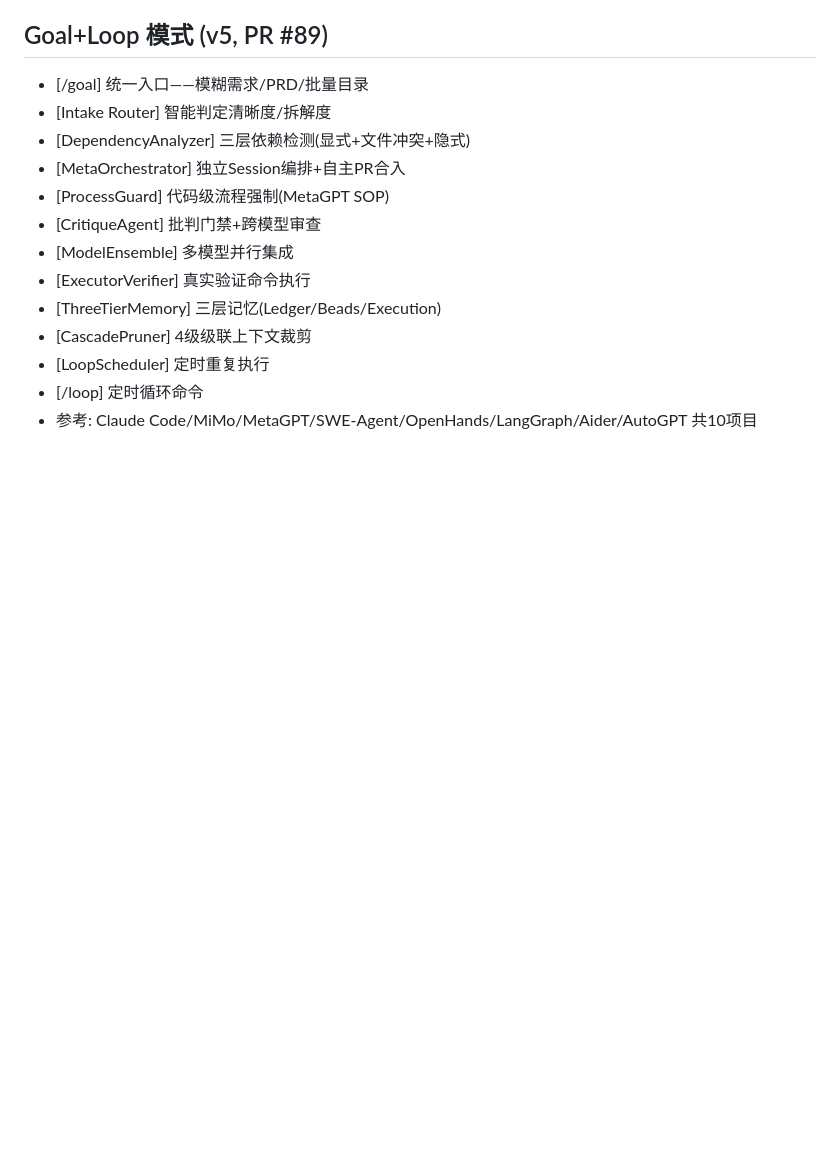
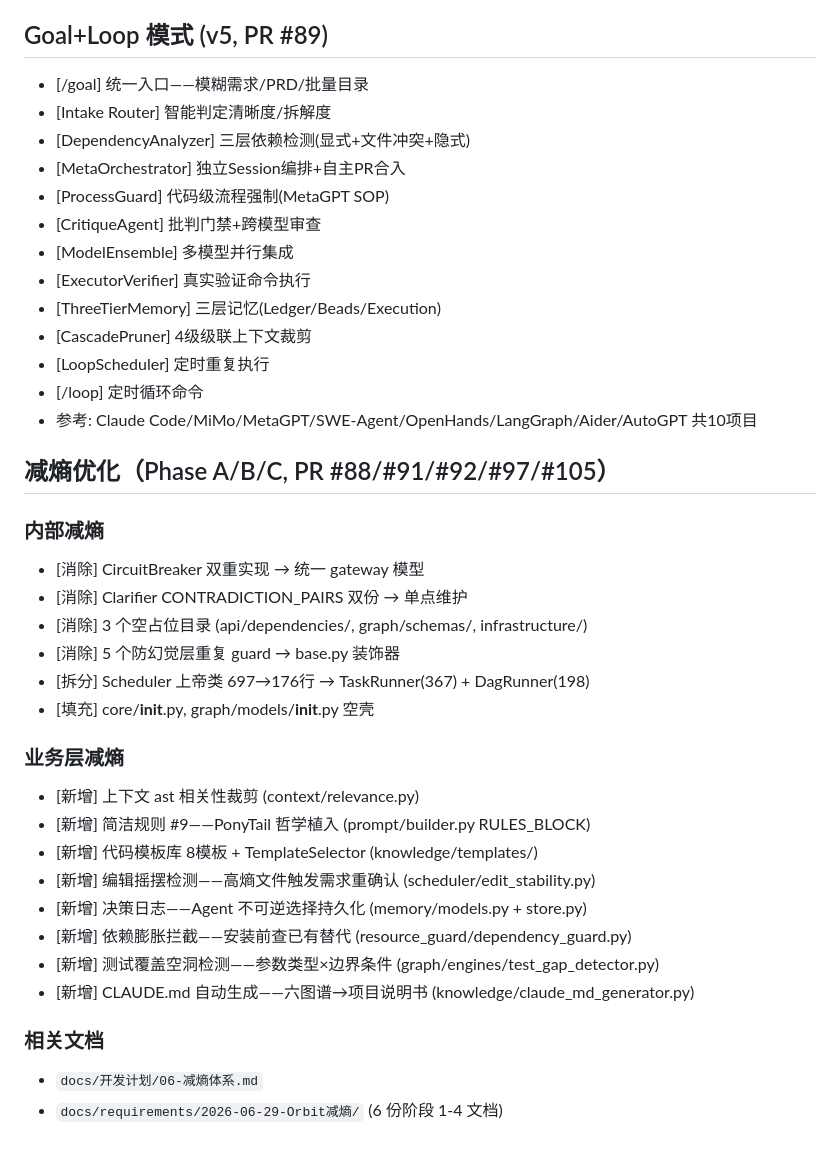
Before and after one commit to juliu-afk/Orbit, a Markdown page: docs/已实现功能清单.md, the part around the change. GitHub-like rendering; blank space fills up the shorter version.

Commit message:
docs: 减熵项目收尾——更新功能清单+开发计划状态
Co-Authored-By: Claude <noreply@anthropic.com>

```diff
--- a/docs/已实现功能清单.md
+++ b/docs/已实现功能清单.md
@@ -160,3 +160,27 @@
 - [LoopScheduler] 定时重复执行
 - [/loop] 定时循环命令
 - 参考: Claude Code/MiMo/MetaGPT/SWE-Agent/OpenHands/LangGraph/Aider/AutoGPT 共10项目
+
+## 减熵优化（Phase A/B/C, PR #88/#91/#92/#97/#105）
+
+### 内部减熵
+- [消除] CircuitBreaker 双重实现 → 统一 gateway 模型
+- [消除] Clarifier CONTRADICTION_PAIRS 双份 → 单点维护
+- [消除] 3 个空占位目录 (api/dependencies/, graph/schemas/, infrastructure/)
+- [消除] 5 个防幻觉层重复 guard → base.py 装饰器
+- [拆分] Scheduler 上帝类 697→176行 → TaskRunner(367) + DagRunner(198)
+- [填充] core/__init__.py, graph/models/__init__.py 空壳
+
+### 业务层减熵
+- [新增] 上下文 ast 相关性裁剪 (context/relevance.py)
+- [新增] 简洁规则 #9——PonyTail 哲学植入 (prompt/builder.py RULES_BLOCK)
+- [新增] 代码模板库 8模板 + TemplateSelector (knowledge/templates/)
+- [新增] 编辑摇摆检测——高熵文件触发需求重确认 (scheduler/edit_stability.py)
+- [新增] 决策日志——Agent 不可逆选择持久化 (memory/models.py + store.py)
+- [新增] 依赖膨胀拦截——安装前查已有替代 (resource_guard/dependency_guard.py)
+- [新增] 测试覆盖空洞检测——参数类型×边界条件 (graph/engines/test_gap_detector.py)
+- [新增] CLAUDE.md 自动生成——六图谱→项目说明书 (knowledge/claude_md_generator.py)
+
+### 相关文档
+- `docs/开发计划/06-减熵体系.md`
+- `docs/requirements/2026-06-29-Orbit减熵/` (6 份阶段 1-4 文档)
```
Also changed, not shown: docs/开发计划/06-减熵体系.md (+1 -1 lines).
